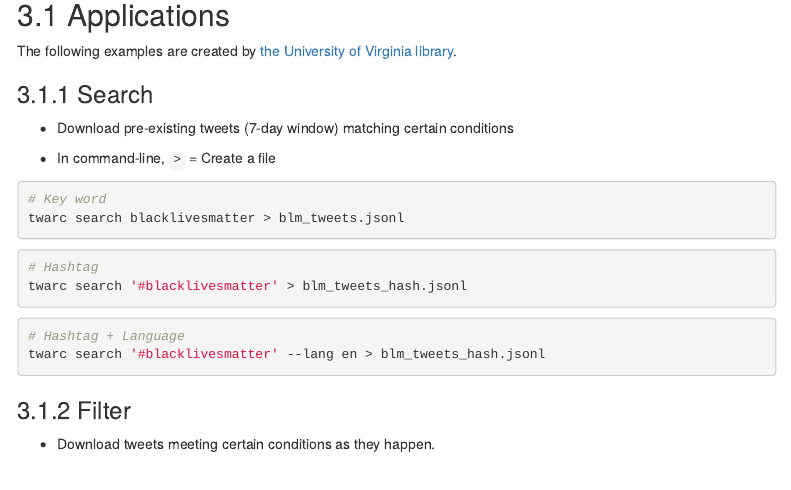
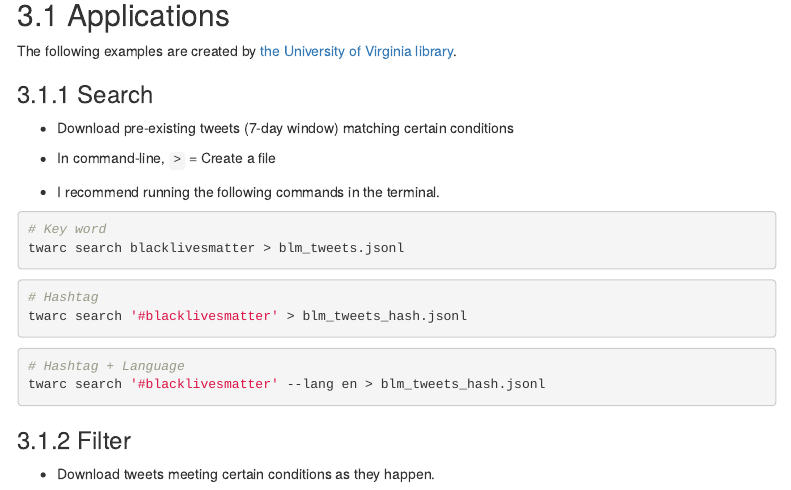
Before and after one commit to jaeyk/digital_data_collection_workshop, an R Markdown document (LectureNotes/02_social_media_parsing/02_hydrating.Rmd): the page in a window 1100 px wide, from 1010 px down. Rendered offline with R 4.5, knitr and Pandoc, with nearby package versions; menus at the side of the page are left out.

Commit message:
more on hydrating

````diff
--- a/LectureNotes/02_social_media_parsing/02_hydrating.Rmd
+++ b/LectureNotes/02_social_media_parsing/02_hydrating.Rmd
@@ -61,6 +61,8 @@ The following examples are created by [the University of Virginia library](http:
 
 - In command-line, `>` = Create a file
 
+- I recommend running the following commands in the terminal.
+
 ```{bash eval=FALSE}
 # Key word
 twarc search blacklivesmatter > blm_tweets.jsonl
````
Also changed, not shown: misc/dehydrated_tweets.png (added), misc/terminal.png (added).
